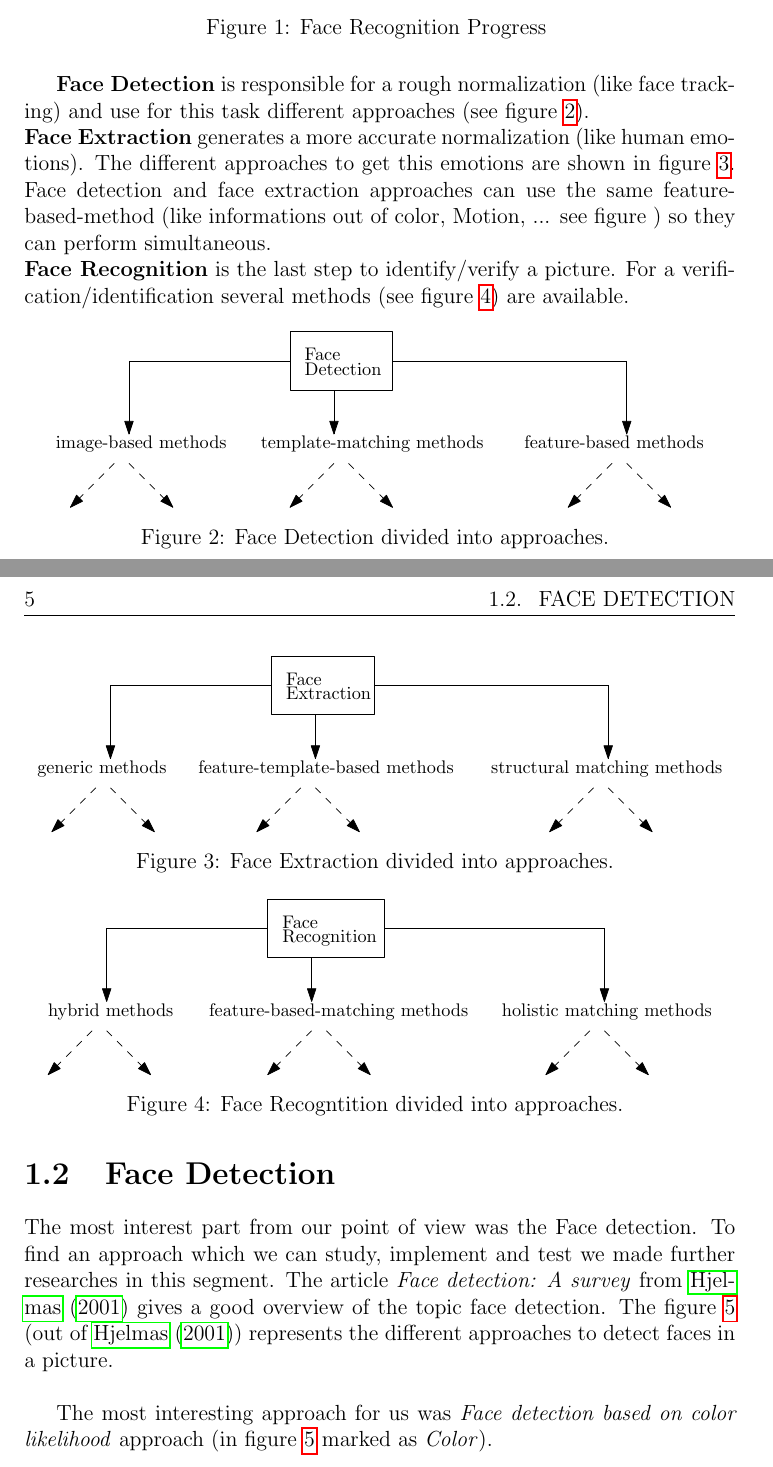
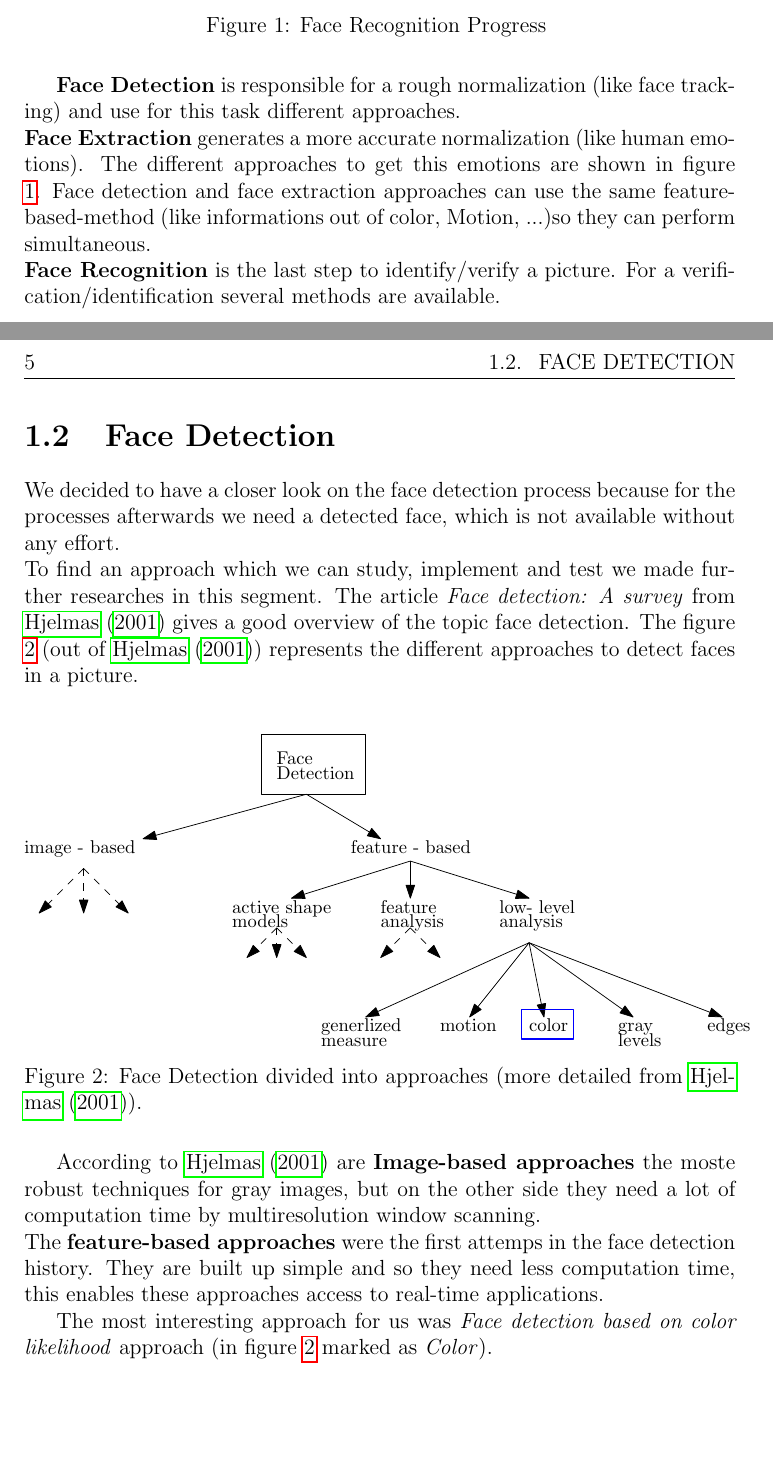
Before and after one commit to EstebanFuerte/FHV_MEM_2016WS_SensorSystems_p3_imageProcessing, a LaTeX thesis (project/documentation/LaTeX/SensorSystemsProject.tex, which reads project/documentation/LaTeX/tex/ProblemDescription.tex): two parts of pages 4 and 5 of 9 before the commit and two parts of pages 4 and 5 of 8 after it, joined at a grey line, cut so that both start at the same text, the shorter picture padded with empty space. The pictures show the PDF file project/documentation/LaTeX/SensorSystemsProject.pdf that the author committed with the source.

Commit message:
project update - Project description
new drawings and rewritten text

```diff
--- a/project/documentation/LaTeX/tex/ProblemDescription.tex
+++ b/project/documentation/LaTeX/tex/ProblemDescription.tex
@@ -10,12 +10,9 @@
 \section{Overview}
 According to the articel  \textit{Face recognition: A literature survey} from \cite{FRLiteratureSurvey}, face recognition can be segmented into three key steps, shown in figure \ref{FRP}.\\
 
-\begin{figure}[hbtp]
+\begin{figure}[!h]
 \centering
-\includegraphics[page=1,scale=1]{./pictures/drawings}
+\includegraphics[page=2,width=14cm]{./pictures/drawings_2}
 \caption{Face Recognition Progress \label{FRP}}
 \end{figure}
 
-\textbf{Face Detection} is responsible for a rough normalization (like face tracking) and use for this task different approaches (see figure \ref{FDa}).\\
-\textbf{Face Extraction} generates a more accurate normalization (like human emotions). The different approaches to get this emotions are shown in figure \ref{FEa}. Face detection and face extraction approaches can use the same feature-based-method (like informations out of color, Motion, ... see figure \label{FDaSurvey}) so they can perform simultaneous. \\
-\textbf{Face Recognition} is the last step to identify/verify a picture. For a verification/identification several methods (see figure \ref{FRa}) are available.
@@ -22,31 +22,17 @@ According to the articel  \textit{Face recognition: A literature survey} from \c
 
 
-\begin{figure}[!h] %Face Detection Approach
-\centering
-\includegraphics[page=3,scale=1]{./pictures/drawings}
-\caption{Face Detection divided into approaches. \label{FDa}}
-\end{figure}
-
-\begin{figure}[!h] %Face Extraction Approach
-\centering
-\includegraphics[page=2,scale=1]{./pictures/drawings}
-\caption{Face Extraction divided into approaches. \label{FEa}}
-\end{figure}
-
-\begin{figure}[!h] %Face Recognition Approach
-\centering
-\includegraphics[page=4,scale=1]{./pictures/drawings}
-\caption{Face Recogntition divided into approaches. \label{FRa}}
-\end{figure}
-
 \section{Face Detection}
-The most interest part from our point of view was the Face detection. To find an approach which we can study, implement and test we made further researches in this segment. The article \textit{Face detection: A survey} from \cite{FDASurvey} gives a good overview of the topic face detection. The figure \ref{FDaS} (out of \cite{FDASurvey}) represents the different approaches to detect faces in a picture.\\
+We decided to have a closer look on the face detection process because for the processes afterwards we need a detected face, which is not available without any effort.
+\\To find an approach which we can study, implement and test we made further researches in this segment. The article \textit{Face detection: A survey} from \cite{FDASurvey} gives a good overview of the topic face detection. The figure \ref{FDaS} (out of \cite{FDASurvey}) represents the different approaches to detect faces in a picture.\\
 
 \begin{figure}[!h] %Face Detection detaild approaches
 \centering
-\includegraphics[scale=1]{./pictures/FaceDetectionApproaches}
-\caption{Face Detection divided into approaches (more detailed). \label{FDaS}}
+\includegraphics[page=3, width=14cm]{./pictures/drawings_2}
+\caption{Face Detection divided into approaches (more detailed from \cite{FDASurvey}). \label{FDaS}}
 \end{figure}
+
+According to \cite{FDASurvey} are \textbf{Image-based approaches} the moste robust techniques for gray images, but on the other side they need a lot of computation time by multiresolution window scanning.\\
+The \textbf{feature-based approaches} were the first attemps in the face detection history. They are built up simple and so they need less computation time, this enables these approaches access to real-time applications.
 
 The most interesting approach for us was \textit{Face detection based on color likelihood} approach (in figure \ref{FDaS} marked as \textit{Color}).
 
```
Also changed, not shown: project/documentation/LaTeX/SensorSystemsProject.pdf, project/documentation/LaTeX/pictures/drawings_2.pdf (added), project/documentation/LaTeX/tex/ProblemDescription.tex (3 more changed lines), 3 other files.
